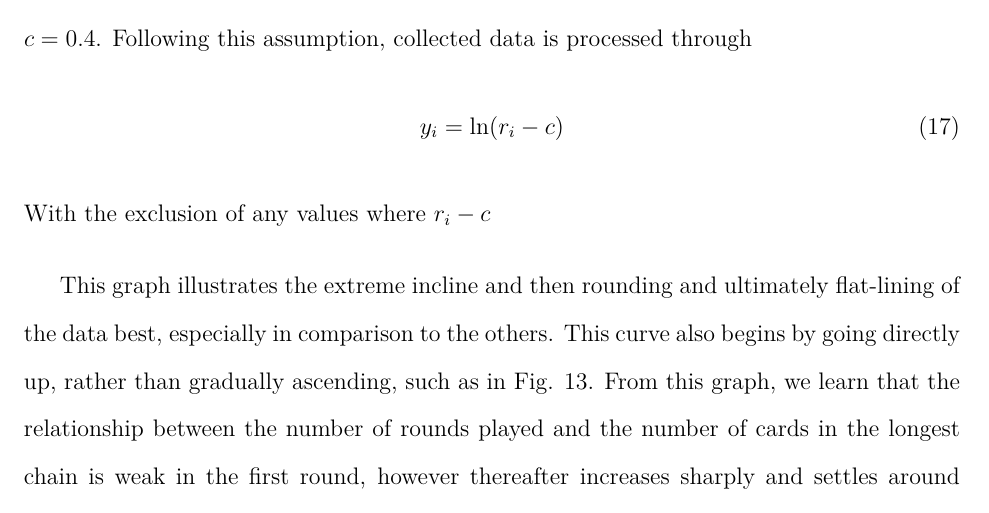
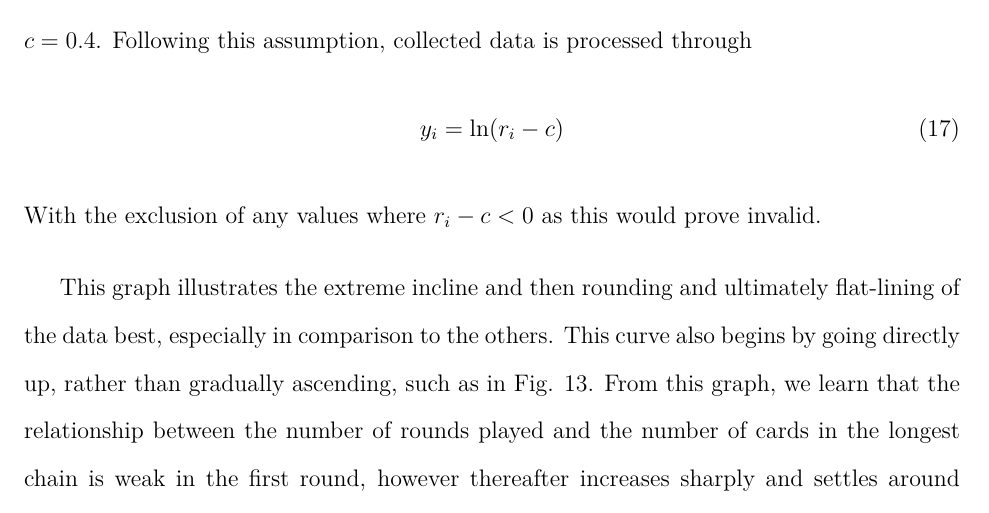
Before and after one commit to loladunton/lola_math_ia, a LaTeX document (ia_main.tex, which reads modelling.tex): part of page 15 of 16, cut so that both start at the same text. Compiled offline with XeLaTeX.

Commit message:
Auto-commit: changes detected at 2026-11-22 11:54:07

```diff
--- a/modelling.tex
+++ b/modelling.tex
@@ -277,7 +277,7 @@
 \begin{equation}
 	y_i=\ln(r_i-c)
 \end{equation}
-With the exclusion of any values where $r_i-c
+With the exclusion of any values where $r_i-c<0$ as this would prove invalid.
 
 
 
```
